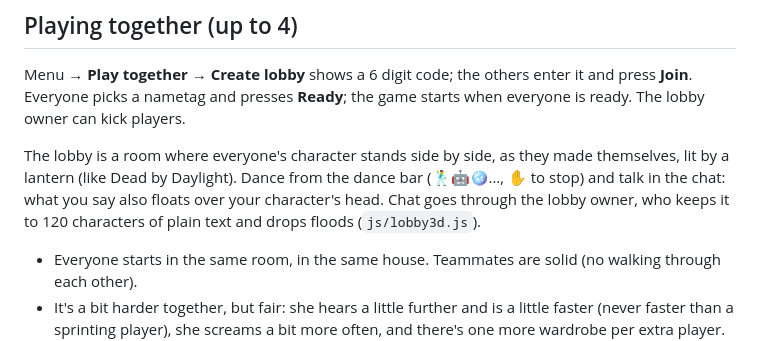
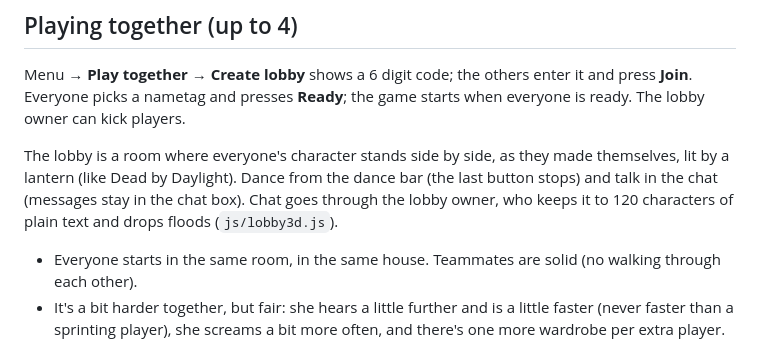
Before and after one commit to terebesimihaly-maker/Escape-from-barbi-blue, a Markdown page: README.md, the part around the change. Drawn GitHub-style.

Commit message:
README: lobby chat stays in the chat box
Co-Authored-By: Claude Opus 5.5 <noreply@anthropic.com>
Claude-Session: https://claude.ai/code/session_018qVZQAJzjgYHDzHp97nMdR

```diff
--- a/README.md
+++ b/README.md
@@ -111,7 +111,7 @@ The paintings: some portraits have real glass eyes that turn to follow you. Othe
 
 Menu → **Play together** → **Create lobby** shows a 6 digit code; the others enter it and press **Join**. Everyone picks a nametag and presses **Ready**; the game starts when everyone is ready. The lobby owner can kick players.
 
-The lobby is a room where everyone's character stands side by side, as they made themselves, lit by a lantern (like Dead by Daylight). Dance from the dance bar (🕺🤖🪩…, ✋ to stop) and talk in the chat: what you say also floats over your character's head. Chat goes through the lobby owner, who keeps it to 120 characters of plain text and drops floods (`js/lobby3d.js`).
+The lobby is a room where everyone's character stands side by side, as they made themselves, lit by a lantern (like Dead by Daylight). Dance from the dance bar (the last button stops) and talk in the chat (messages stay in the chat box). Chat goes through the lobby owner, who keeps it to 120 characters of plain text and drops floods (`js/lobby3d.js`).
 
 - Everyone starts in the same room, in the same house. Teammates are solid (no walking through each other).
 - It's a bit harder together, but fair: she hears a little further and is a little faster (never faster than a sprinting player), she screams a bit more often, and there's one more wardrobe per extra player. She gives the group a few extra seconds at the start, and after catching someone she walks away so the others can revive them.
```
